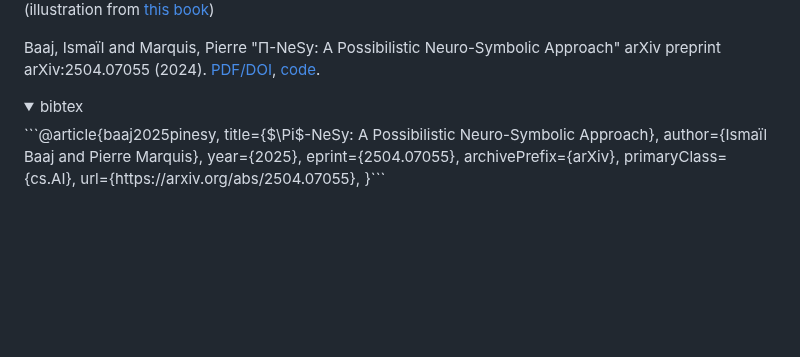
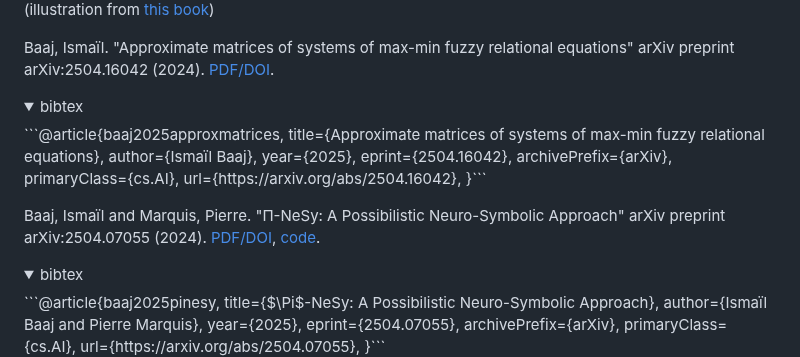
Before and after one commit to ibaaj/website, a Markdown page: index.md, the part around the change. Rendered like a GitHub page; folded sections open; blank space fills up the shorter version.

````diff
--- a/index.md
+++ b/index.md
@@ -31,8 +31,19 @@ ORCID: [https://orcid.org/0000-0001-5135-8924](https://orcid.org/0000-0001-5135-
 <span style="text-align:left;font-size:0.4em;">(illustration from <a href="https://link.springer.com/book/10.1007/978-94-015-9540-7">this book</a>)</span>
 </p>
 
+Baaj, Ismaïl. "Approximate matrices of systems of max-min fuzzy relational equations" arXiv preprint arXiv:2504.16042 (2024). [PDF/DOI](https://doi.org/10.48550/arXiv.2504.16042).
+<details><summary>bibtex</summary>```@article{baaj2025approxmatrices,
+      title={Approximate matrices of systems of max-min fuzzy relational equations},
+      author={Ismaïl Baaj},
+      year={2025},
+      eprint={2504.16042},
+      archivePrefix={arXiv},
+      primaryClass={cs.AI},
+      url={https://arxiv.org/abs/2504.16042},
+}```</details>
 
-Baaj, Ismaïl and Marquis, Pierre "Π-NeSy: A Possibilistic Neuro-Symbolic Approach" arXiv preprint arXiv:2504.07055 (2024). [PDF/DOI](https://doi.org/10.48550/arXiv.2504.07055),  [code](https://github.com/ibaaj/pi-nesy).
+
+Baaj, Ismaïl and Marquis, Pierre. "Π-NeSy: A Possibilistic Neuro-Symbolic Approach" arXiv preprint arXiv:2504.07055 (2024). [PDF/DOI](https://doi.org/10.48550/arXiv.2504.07055),  [code](https://github.com/ibaaj/pi-nesy).
 <details><summary>bibtex</summary>```@article{baaj2025pinesy,
       title={$\Pi$-NeSy: A Possibilistic Neuro-Symbolic Approach},
       author={Ismaïl Baaj and Pierre Marquis},
````
